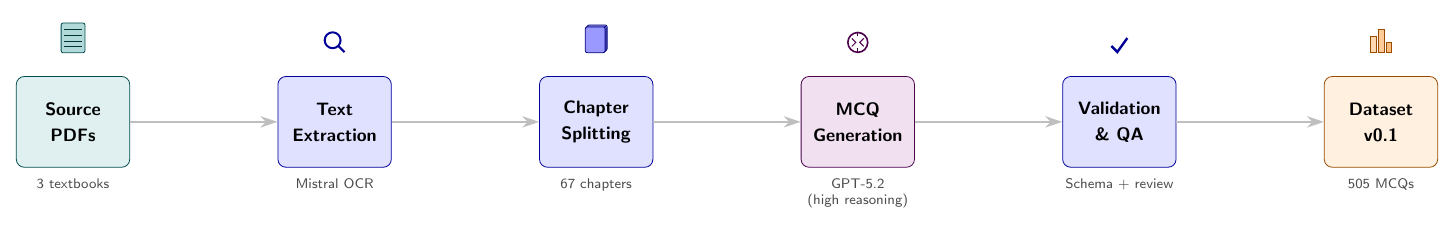
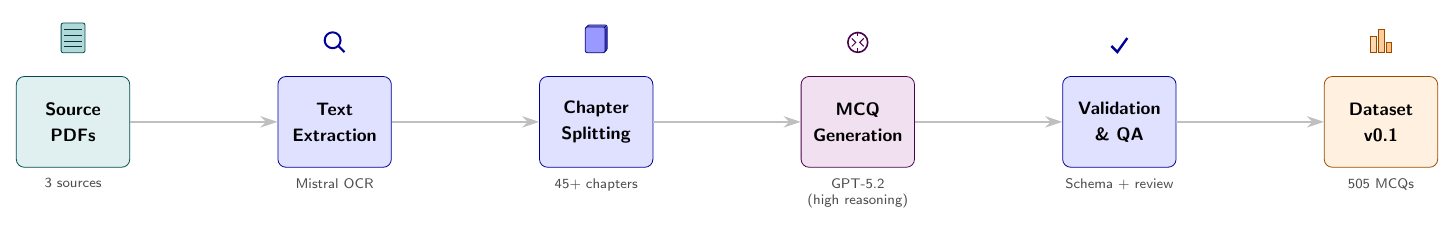
Before and after one commit to AlmazErmilov/FormationEval-an-Open-Benchmark-for-Oil-Gas-Geoscience-MCQ-Evaluation, a LaTeX figure (paper/figures/mcq_pipeline.tex): the whole page. The pictures show the PDF file paper/figures/mcq_pipeline.pdf that the author committed with the source.

Commit message:
fix(paper): correct audit findings
- fix conflicting statements: "One question" → "Several questions"
- fix diagram labels: "3 textbooks" → "3 sources", "67 chapters" → "45+ chapters"

```diff
--- a/paper/figures/mcq_pipeline.tex
+++ b/paper/figures/mcq_pipeline.tex
@@ -40,7 +40,7 @@
     \textbf{Source}\\[2pt]
     \textbf{PDFs}
 };
-\node[sublabel, below=2pt of pdf] {3 textbooks};
+\node[sublabel, below=2pt of pdf] {3 sources};
 
 % Stage 2: OCR
 \node[stage, right=\xsep of pdf] (ocr) {
@@ -54,7 +54,7 @@
     \textbf{Chapter}\\[2pt]
     \textbf{Splitting}
 };
-\node[sublabel, below=2pt of chunk] {67 chapters};
+\node[sublabel, below=2pt of chunk] {45+ chapters};
 
 % Stage 4: Generation
 \node[stage=violet, right=\xsep of chunk] (gen) {
```
Also changed, not shown: paper/main.tex (+2 -2 lines), paper/figures/mcq_pipeline.pdf, paper/main.pdf.
